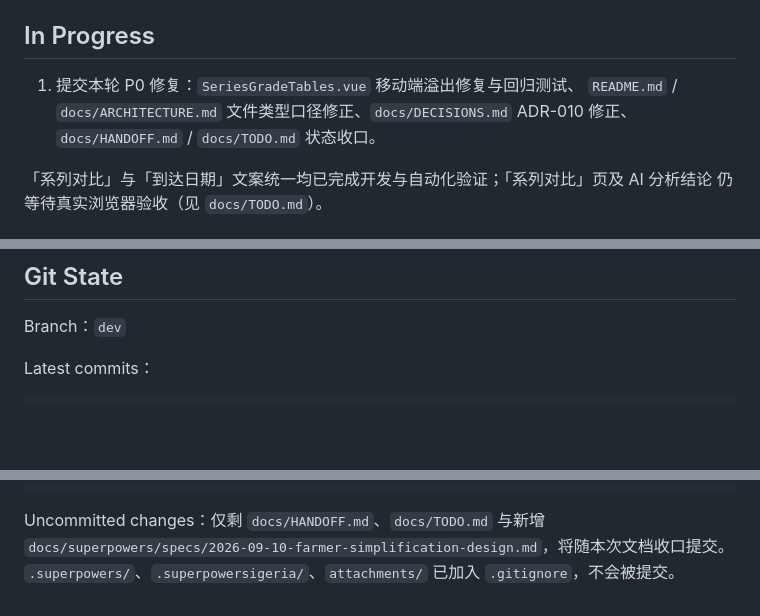
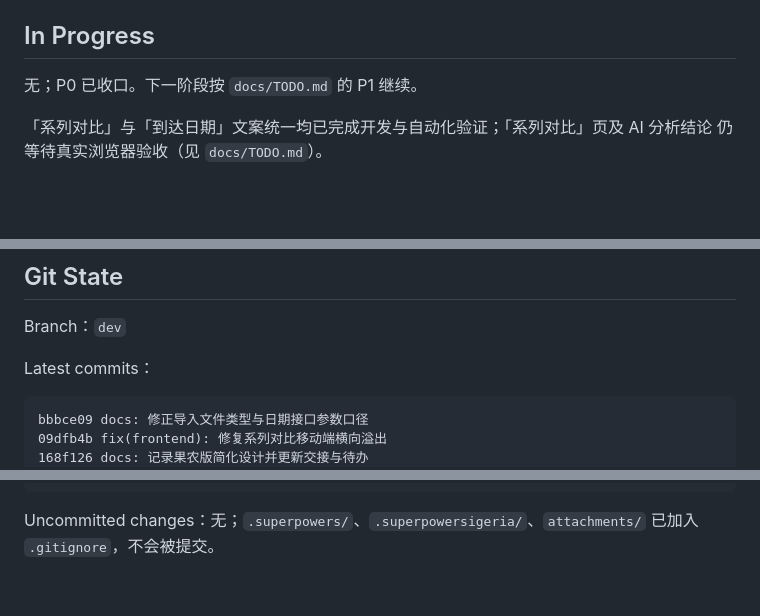
Before and after one commit to lemonlemon11/fruits_ana, a Markdown page: docs/HANDOFF.md, 3 parts joined by grey strips. GitHub-like rendering; blank space fills up the shorter version.

Commit message:
docs: 收口P0交接状态

````diff
--- a/docs/HANDOFF.md
+++ b/docs/HANDOFF.md
@@ -59,9 +59,7 @@ P0 已完成：① 在途改动拆分提交；② 全站字号与商号下拉浏
 
 ## In Progress
 
-1. 提交本轮 P0 修复：`SeriesGradeTables.vue` 移动端溢出修复与回归测试、
-   `README.md` / `docs/ARCHITECTURE.md` 文件类型口径修正、`docs/DECISIONS.md` ADR-010 修正、
-   `docs/HANDOFF.md` / `docs/TODO.md` 状态收口。
+无；P0 已收口。下一阶段按 `docs/TODO.md` 的 P1 继续。
 
 「系列对比」与「到达日期」文案统一均已完成开发与自动化验证；「系列对比」页及 AI 分析结论
 仍等待真实浏览器验收（见 `docs/TODO.md`）。
@@ -313,6 +311,9 @@ Branch：`dev`
 Latest commits：
 
 ```text
+bbbce09 docs: 修正导入文件类型与日期接口参数口径
+09dfb4b fix(frontend): 修复系列对比移动端横向溢出
+168f126 docs: 记录果农版简化设计并更新交接与待办
 a1e8bfd test(frontend): 更新界面与筛选交互守卫
 4dbe9b8 style(frontend): 全站字号统一并修正表格文字对齐
 c773dd8 fix(frontend): 修复系列对比均价柱状图高度塌缩
@@ -333,6 +334,5 @@ aaea0f8 feat(auth): 认证页接入本地榴莲主图
 0160fdf refactor(backend): 以商号替换柜号作为结算单唯一键
 ```
 
-Uncommitted changes：仅剩 `docs/HANDOFF.md`、`docs/TODO.md` 与新增
-`docs/superpowers/specs/2026-09-10-farmer-simplification-design.md`，将随本次文档收口提交。
-`.superpowers/`、`.superpowersigeria/`、`attachments/` 已加入 `.gitignore`，不会被提交。
+Uncommitted changes：无；`.superpowers/`、`.superpowersigeria/`、`attachments/`
+已加入 `.gitignore`，不会被提交。
````
Also changed, not shown: other parts of docs/HANDOFF.md (+1 -1 lines).
